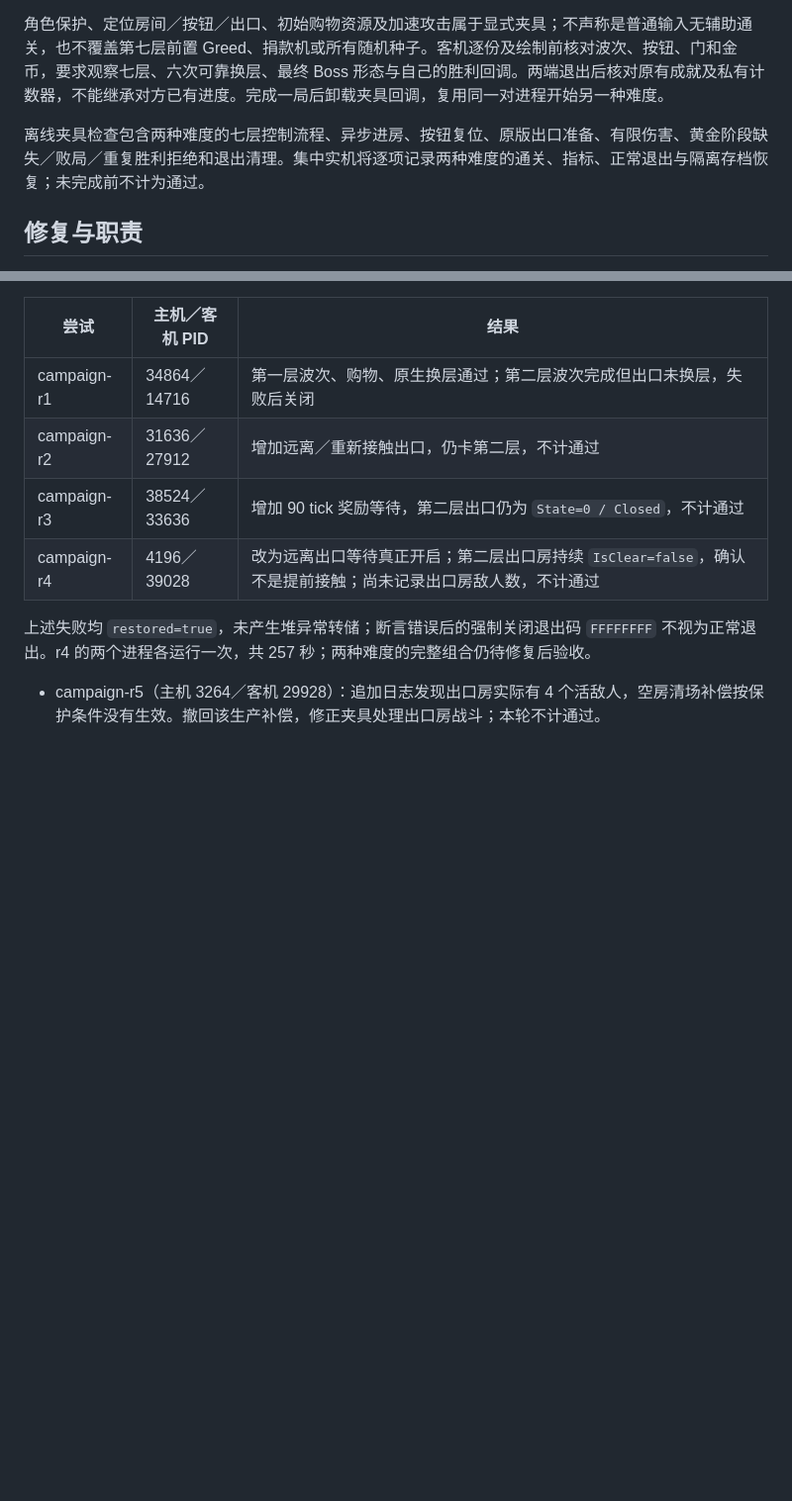
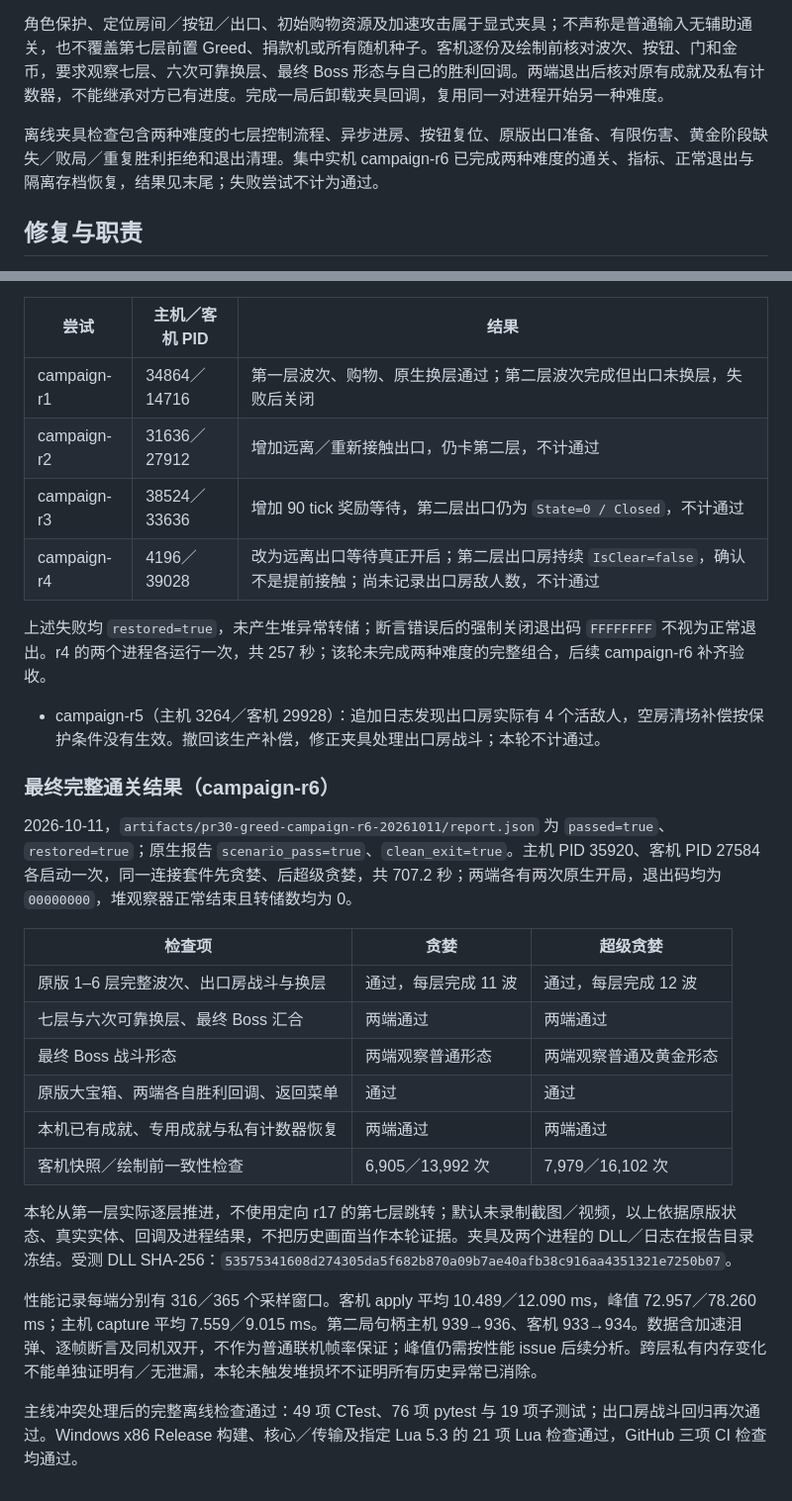
Before and after one commit to BMingSY/isaac-lan, a Markdown page: docs/greed-mode-validation.md, 2 parts joined by grey strips. Shown at 99% size. Drawn GitHub-style; blank space fills up the shorter version.

Commit message:
docs: record native Greed and Greedier complete campaign acceptance

```diff
--- a/docs/greed-mode-validation.md
+++ b/docs/greed-mode-validation.md
@@ -8,7 +8,7 @@
 
 角色保护、定位房间／按钮／出口、初始购物资源及加速攻击属于显式夹具；不声称是普通输入无辅助通关，也不覆盖第七层前置 Greed、捐款机或所有随机种子。客机逐份及绘制前核对波次、按钮、门和金币，要求观察七层、六次可靠换层、最终 Boss 形态与自己的胜利回调。两端退出后核对原有成就及私有计数器，不能继承对方已有进度。完成一局后卸载夹具回调，复用同一对进程开始另一种难度。
 
-离线夹具检查包含两种难度的七层控制流程、异步进房、按钮复位、原版出口准备、有限伤害、黄金阶段缺失／败局／重复胜利拒绝和退出清理。集中实机将逐项记录两种难度的通关、指标、正常退出与隔离存档恢复；未完成前不计为通过。
+离线夹具检查包含两种难度的七层控制流程、异步进房、按钮复位、原版出口准备、有限伤害、黄金阶段缺失／败局／重复胜利拒绝和退出清理。集中实机 campaign-r6 已完成两种难度的通关、指标、正常退出与隔离存档恢复，结果见末尾；失败尝试不计为通过。
 
 ## 修复与职责
 
@@ -104,6 +104,25 @@ r2–r4 的隔离画面被原生 beta 提示遮挡，不能作为画面验收证
 | campaign-r3 | 38524／33636 | 增加 90 tick 奖励等待，第二层出口仍为 `State=0 / Closed`，不计通过 |
 | campaign-r4 | 4196／39028 | 改为远离出口等待真正开启；第二层出口房持续 `IsClear=false`，确认不是提前接触；尚未记录出口房敌人数，不计通过 |
 
-上述失败均 `restored=true`，未产生堆异常转储；断言错误后的强制关闭退出码 `FFFFFFFF` 不视为正常退出。r4 的两个进程各运行一次，共 257 秒；两种难度的完整组合仍待修复后验收。
+上述失败均 `restored=true`，未产生堆异常转储；断言错误后的强制关闭退出码 `FFFFFFFF` 不视为正常退出。r4 的两个进程各运行一次，共 257 秒；该轮未完成两种难度的完整组合，后续 campaign-r6 补齐验收。
 
 - campaign-r5（主机 3264／客机 29928）：追加日志发现出口房实际有 4 个活敌人，空房清场补偿按保护条件没有生效。撤回该生产补偿，修正夹具处理出口房战斗；本轮不计通过。
+
+### 最终完整通关结果（campaign-r6）
+
+2026-10-11，`artifacts/pr30-greed-campaign-r6-20261011/report.json` 为 `passed=true`、`restored=true`；原生报告 `scenario_pass=true`、`clean_exit=true`。主机 PID 35920、客机 PID 27584 各启动一次，同一连接套件先贪婪、后超级贪婪，共 707.2 秒；两端各有两次原生开局，退出码均为 `00000000`，堆观察器正常结束且转储数均为 0。
+
+| 检查项 | 贪婪 | 超级贪婪 |
+| --- | --- | --- |
+| 原版 1–6 层完整波次、出口房战斗与换层 | 通过，每层完成 11 波 | 通过，每层完成 12 波 |
+| 七层与六次可靠换层、最终 Boss 汇合 | 两端通过 | 两端通过 |
+| 最终 Boss 战斗形态 | 两端观察普通形态 | 两端观察普通及黄金形态 |
+| 原版大宝箱、两端各自胜利回调、返回菜单 | 通过 | 通过 |
+| 本机已有成就、专用成就与私有计数器恢复 | 两端通过 | 两端通过 |
+| 客机快照／绘制前一致性检查 | 6,905／13,992 次 | 7,979／16,102 次 |
+
+本轮从第一层实际逐层推进，不使用定向 r17 的第七层跳转；默认未录制截图／视频，以上依据原版状态、真实实体、回调及进程结果，不把历史画面当作本轮证据。夹具及两个进程的 DLL／日志在报告目录冻结。受测 DLL SHA-256：`53575341608d274305da5f682b870a09b7ae40afb38c916aa4351321e7250b07`。
+
+性能记录每端分别有 316／365 个采样窗口。客机 apply 平均 10.489／12.090 ms，峰值 72.957／78.260 ms；主机 capture 平均 7.559／9.015 ms。第二局句柄主机 939→936、客机 933→934。数据含加速泪弹、逐帧断言及同机双开，不作为普通联机帧率保证；峰值仍需按性能 issue 后续分析。跨层私有内存变化不能单独证明有／无泄漏，本轮未触发堆损坏不证明所有历史异常已消除。
+
+主线冲突处理后的完整离线检查通过：49 项 CTest、76 项 pytest 与 19 项子测试；出口房战斗回归再次通过。Windows x86 Release 构建、核心／传输及指定 Lua 5.3 的 21 项 Lua 检查通过，GitHub 三项 CI 检查均通过。
```
